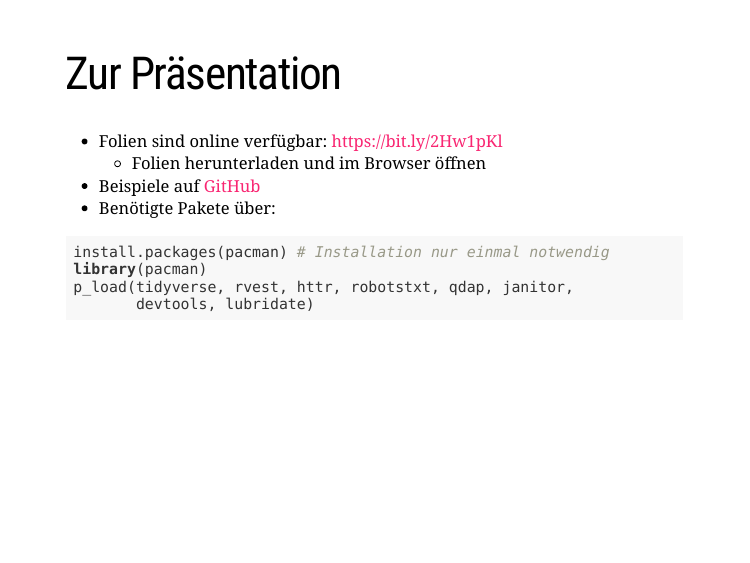
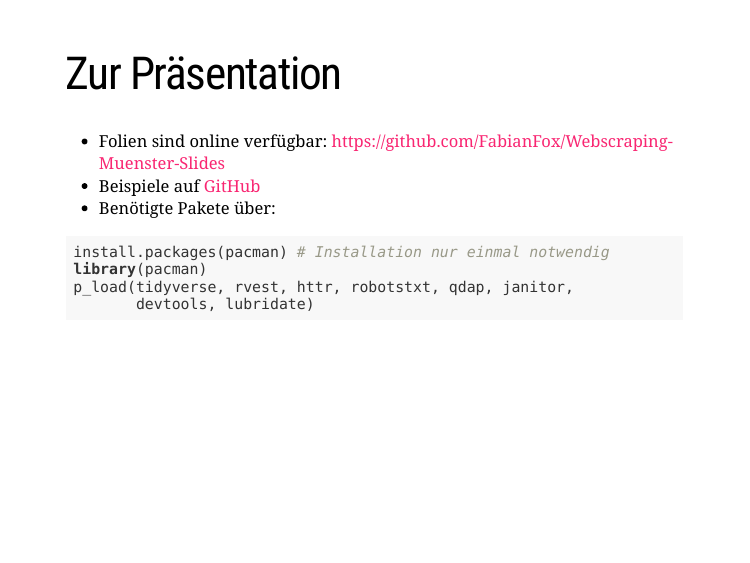
Before and after one commit to FabianFox/Webscraping-Muenster-, an R Markdown document (Presentation/WebScraping-Muenster.Rmd): page 3 of 50. The pictures show the slides in the output file Presentation/WebScraping-Muenster.html that the author committed with the source; the slides are laid out offline by our stand-in for remark.js, each with all of its steps uncovered, in fonts that may differ from those the slides ask for, and without slide numbers, shadows or browser add-ons; a font, style sheet, LaTeX package, included part or bibliography that could not be used is replaced or left out.

Commit message:
updated link

```diff
--- a/Presentation/WebScraping-Muenster.Rmd
+++ b/Presentation/WebScraping-Muenster.Rmd
@@ -37,8 +37,7 @@
 
 # Zur Präsentation
 
-- Folien sind online verfügbar: https://bit.ly/2Hw1pKl
-    - Folien herunterladen und im Browser öffnen
+- Folien sind online verfügbar: https://github.com/FabianFox/Webscraping-Muenster-Slides
 - Beispiele auf [GitHub](https://github.com/FabianFox/Webscraping-Muenster-)
 - Benötigte Pakete über:
 
```
Also changed, not shown: Presentation/WebScraping-Muenster.html.
